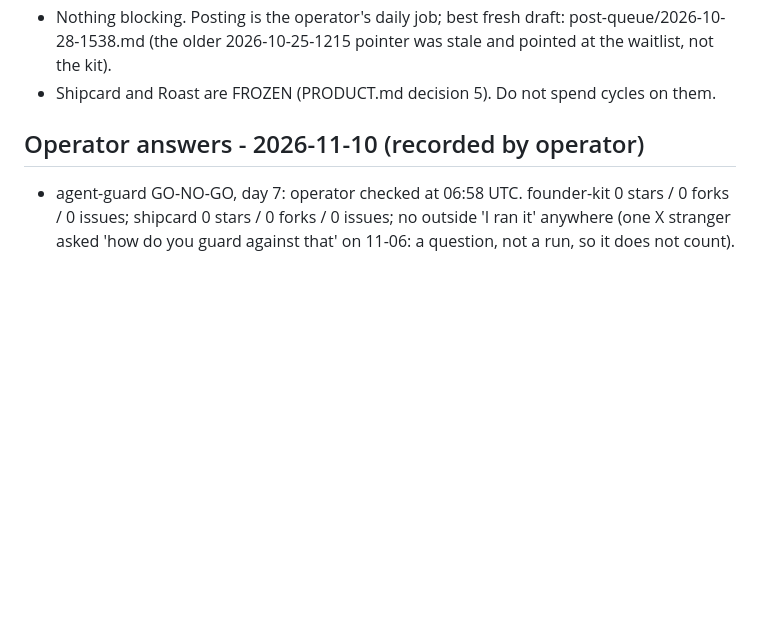
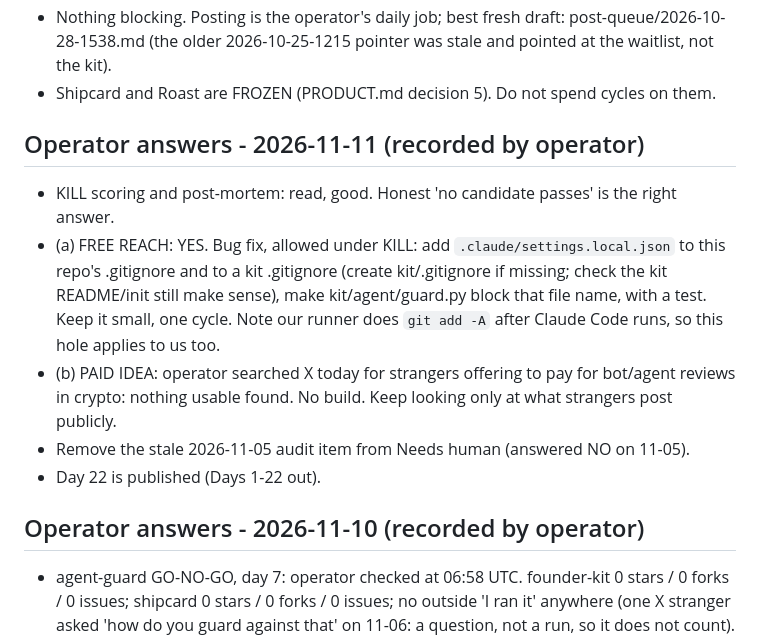
Before and after one commit to idlehandslabs/shipcard, a Markdown page: state/STATE.md, the part around the change. GitHub-like rendering; blank space fills up the shorter version.

```diff
--- a/state/STATE.md
+++ b/state/STATE.md
@@ -44,6 +44,13 @@
 - Nothing blocking. Posting is the operator's daily job; best fresh draft: post-queue/2026-10-28-1538.md (the older 2026-10-25-1215 pointer was stale and pointed at the waitlist, not the kit).
 - Shipcard and Roast are FROZEN (PRODUCT.md decision 5). Do not spend cycles on them.
 
+
+## Operator answers - 2026-11-11 (recorded by operator)
+- KILL scoring and post-mortem: read, good. Honest 'no candidate passes' is the right answer.
+- (a) FREE REACH: YES. Bug fix, allowed under KILL: add `.claude/settings.local.json` to this repo's .gitignore and to a kit .gitignore (create kit/.gitignore if missing; check the kit README/init still make sense), make kit/agent/guard.py block that file name, with a test. Keep it small, one cycle. Note our runner does `git add -A` after Claude Code runs, so this hole applies to us too.
+- (b) PAID IDEA: operator searched X today for strangers offering to pay for bot/agent reviews in crypto: nothing usable found. No build. Keep looking only at what strangers post publicly.
+- Remove the stale 2026-11-05 audit item from Needs human (answered NO on 11-05).
+- Day 22 is published (Days 1-22 out).
 
 ## Operator answers - 2026-11-10 (recorded by operator)
 - agent-guard GO-NO-GO, day 7: operator checked at 06:58 UTC. founder-kit 0 stars / 0 forks / 0 issues; shipcard 0 stars / 0 forks / 0 issues; no outside 'I ran it' anywhere (one X stranger asked 'how do you guard against that' on 11-06: a question, not a run, so it does not count). The mention went out 2026-11-03. Your own rule says: 0 signals + mention out = KILL. Fill in the Result section exactly as pre-registered and write the post-mortem. Do not move the lines.
```
